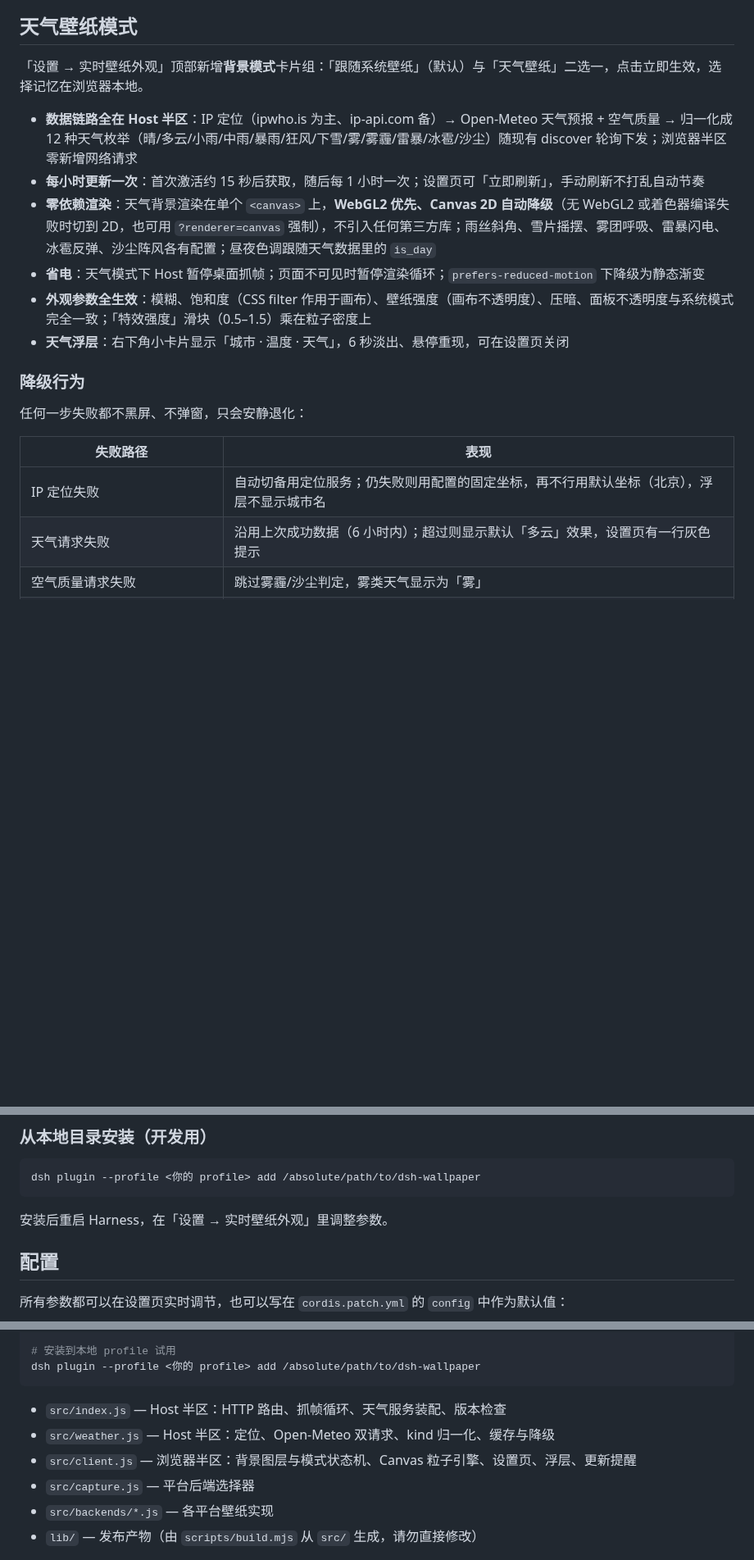
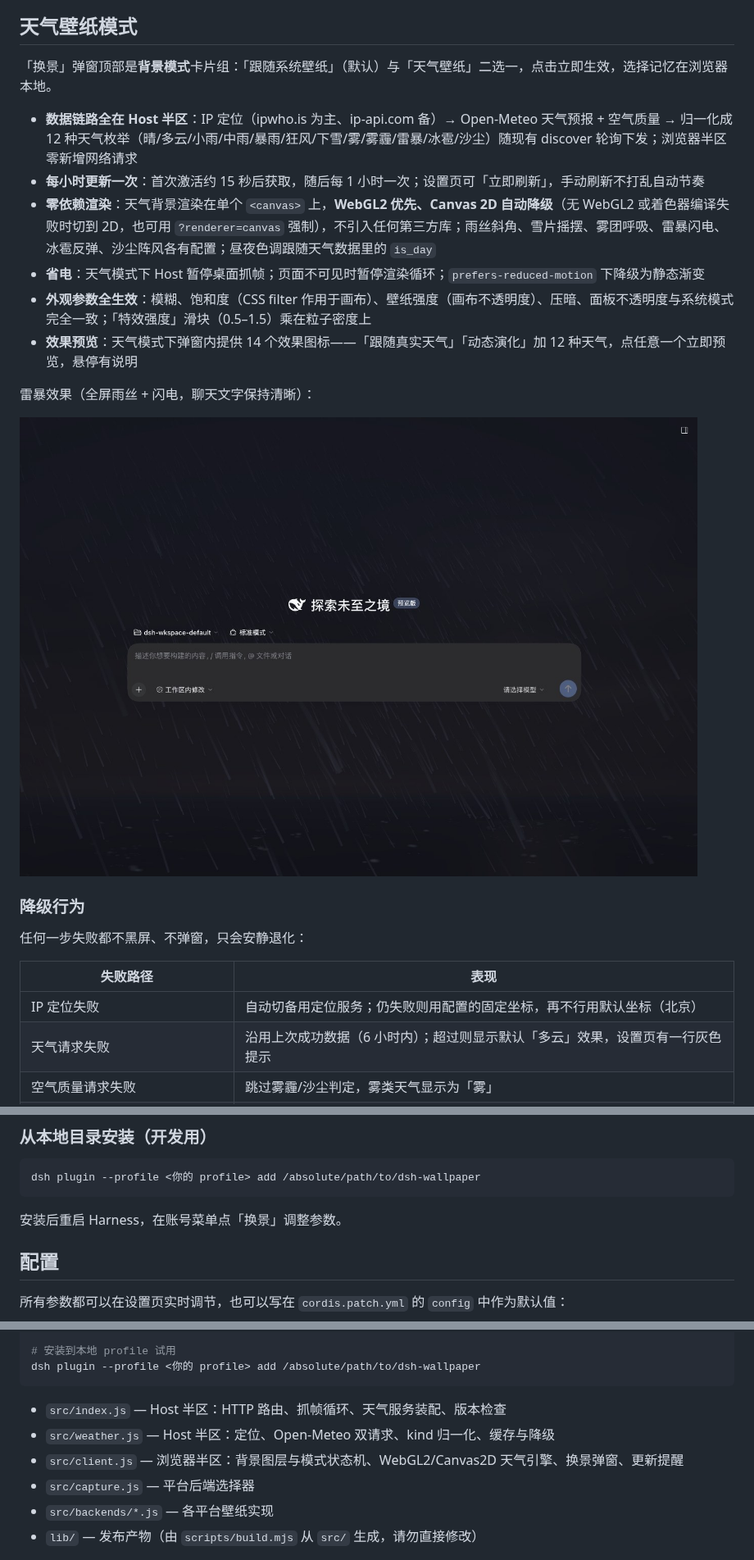
Before and after one commit to liuleiyu121520/dsh-wallpaper, a Markdown page: README.md, 3 parts joined by grey strips. Shown at 82% size. Rendered like a GitHub page; pictures changed too: docs/screenshot-weather.jpg (added); blank space fills up the shorter version.

Commit message:
docs: 0.4.0 截图与文案修正
- 换用换景弹窗与雷暴天气效果两张新截图（均裁掉会话列表，无敏感信息）
- 入口描述从「设置 → 实时壁纸外观」更正为账号菜单「换景」
  （0.4.0 起设置页 tab 已改为弹窗）
- 移除未实现的「天气浮层」声明（设计文档中标记为 P1 可裁剪项，
  实际实现裁剪掉了），改为如实描述效果预览
- 渲染引擎描述修正为 WebGL2 优先 + Canvas 2D 降级

````diff
--- a/README.md
+++ b/README.md
@@ -33,14 +33,18 @@
 
 ## 天气壁纸模式
 
-「设置 → 实时壁纸外观」顶部新增**背景模式**卡片组：「跟随系统壁纸」（默认）与「天气壁纸」二选一，点击立即生效，选择记忆在浏览器本地。
+「换景」弹窗顶部是**背景模式**卡片组：「跟随系统壁纸」（默认）与「天气壁纸」二选一，点击立即生效，选择记忆在浏览器本地。
 
 - **数据链路全在 Host 半区**：IP 定位（ipwho.is 为主、ip-api.com 备）→ Open-Meteo 天气预报 + 空气质量 → 归一化成 12 种天气枚举（晴/多云/小雨/中雨/暴雨/狂风/下雪/雾/雾霾/雷暴/冰雹/沙尘）随现有 discover 轮询下发；浏览器半区零新增网络请求
 - **每小时更新一次**：首次激活约 15 秒后获取，随后每 1 小时一次；设置页可「立即刷新」，手动刷新不打乱自动节奏
 - **零依赖渲染**：天气背景渲染在单个 `<canvas>` 上，**WebGL2 优先、Canvas 2D 自动降级**（无 WebGL2 或着色器编译失败时切到 2D，也可用 `?renderer=canvas` 强制），不引入任何第三方库；雨丝斜角、雪片摇摆、雾团呼吸、雷暴闪电、冰雹反弹、沙尘阵风各有配置；昼夜色调跟随天气数据里的 `is_day`
 - **省电**：天气模式下 Host 暂停桌面抓帧；页面不可见时暂停渲染循环；`prefers-reduced-motion` 下降级为静态渐变
 - **外观参数全生效**：模糊、饱和度（CSS filter 作用于画布）、壁纸强度（画布不透明度）、压暗、面板不透明度与系统模式完全一致；「特效强度」滑块（0.5–1.5）乘在粒子密度上
-- **天气浮层**：右下角小卡片显示「城市 · 温度 · 天气」，6 秒淡出、悬停重现，可在设置页关闭
+- **效果预览**：天气模式下弹窗内提供 14 个效果图标——「跟随真实天气」「动态演化」加 12 种天气，点任意一个立即预览，悬停有说明
+
+雷暴效果（全屏雨丝 + 闪电，聊天文字保持清晰）：
+
+![天气壁纸效果](docs/screenshot-weather.jpg)
 
 ### 降级行为
 
@@ -48,7 +52,7 @@
 
 | 失败路径 | 表现 |
 |---|---|
-| IP 定位失败 | 自动切备用定位服务；仍失败则用配置的固定坐标，再不行用默认坐标（北京），浮层不显示城市名 |
+| IP 定位失败 | 自动切备用定位服务；仍失败则用配置的固定坐标，再不行用默认坐标（北京） |
 | 天气请求失败 | 沿用上次成功数据（6 小时内）；超过则显示默认「多云」效果，设置页有一行灰色提示 |
 | 空气质量请求失败 | 跳过雾霾/沙尘判定，雾类天气显示为「雾」 |
 | 卡片配图缺失 | 显示 CSS 渐变兜底，无破图 |
@@ -113,7 +117,7 @@ dsh plugin --profile <你的 profile> add github:liuleiyu121520/dsh-wallpaper#<c
 dsh plugin --profile <你的 profile> add /absolute/path/to/dsh-wallpaper
 ```
 
-安装后重启 Harness，在「设置 → 实时壁纸外观」里调整参数。
+安装后重启 Harness，在账号菜单点「换景」调整参数。
 
 ## 配置
 
@@ -186,7 +190,7 @@ dsh plugin --profile <你的 profile> add /absolute/path/to/dsh-wallpaper
 
 - `src/index.js` — Host 半区：HTTP 路由、抓帧循环、天气服务装配、版本检查
 - `src/weather.js` — Host 半区：定位、Open-Meteo 双请求、kind 归一化、缓存与降级
-- `src/client.js` — 浏览器半区：背景图层与模式状态机、Canvas 粒子引擎、设置页、浮层、更新提醒
+- `src/client.js` — 浏览器半区：背景图层与模式状态机、WebGL2/Canvas2D 天气引擎、换景弹窗、更新提醒
 - `src/capture.js` — 平台后端选择器
 - `src/backends/*.js` — 各平台壁纸实现
 - `lib/` — 发布产物（由 `scripts/build.mjs` 从 `src/` 生成，请勿直接修改）
````
Also changed, not shown: other parts of README.md (+3 -3 lines), docs/screenshot-settings.jpg.
